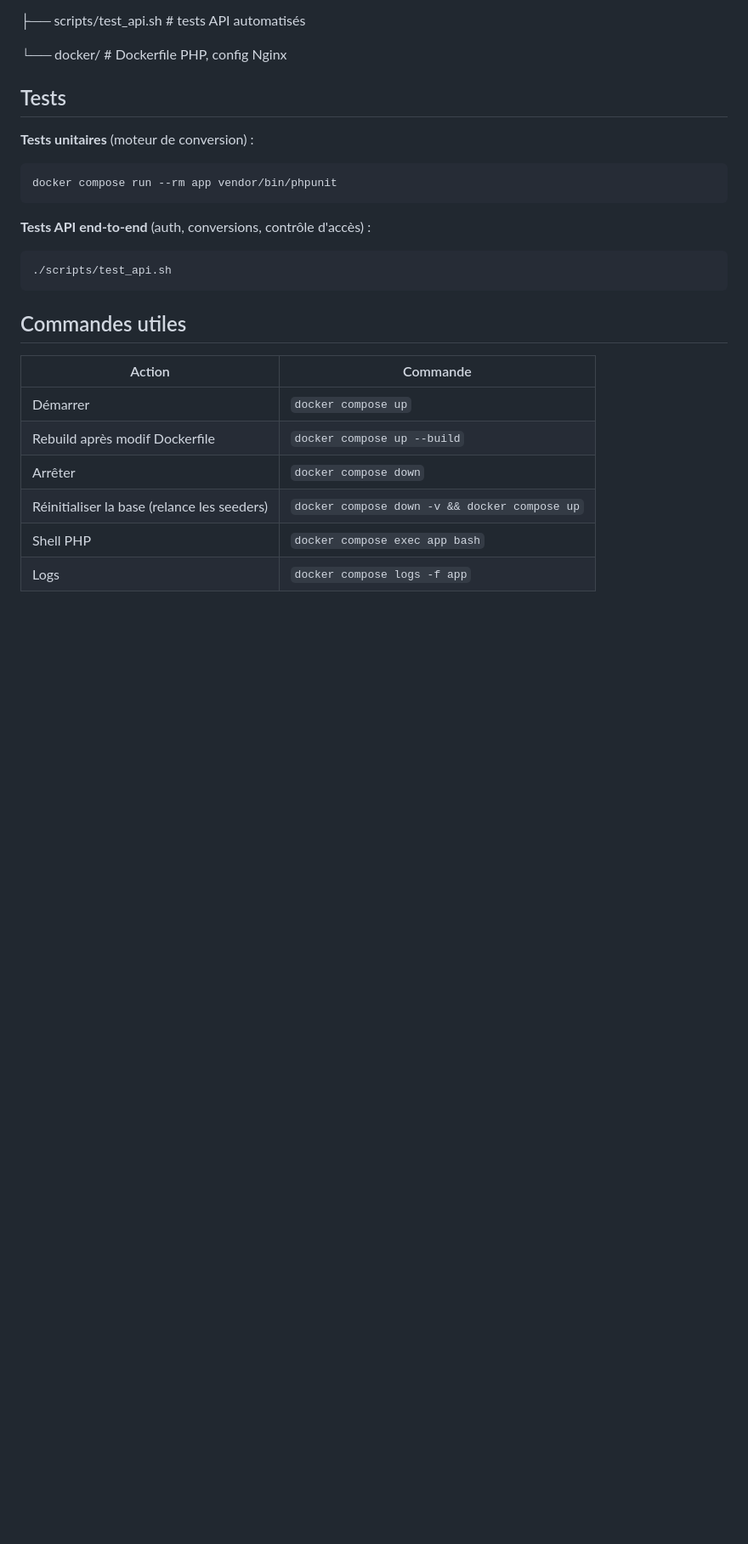
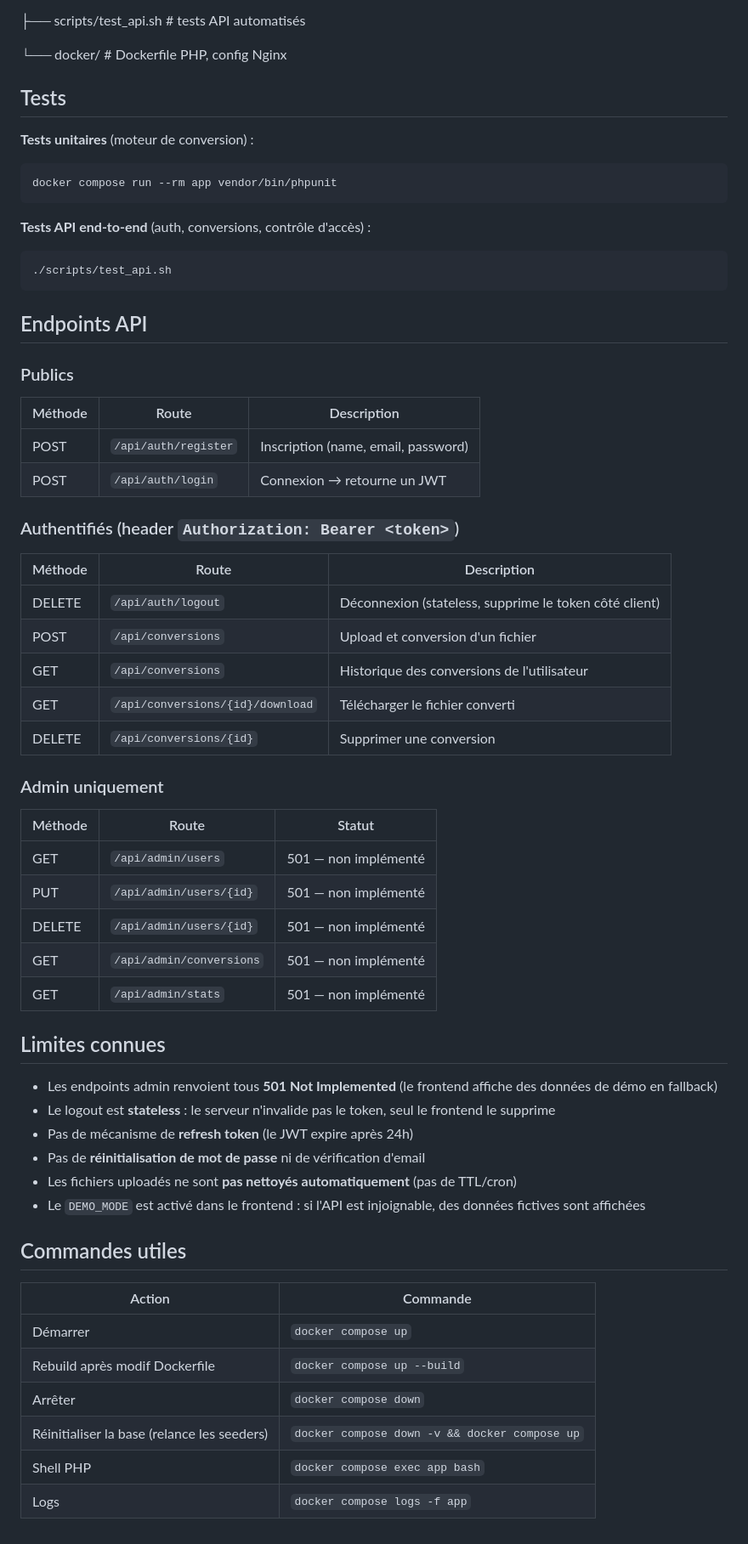
Before and after one commit to Khalid0306/file_converter, a Markdown page: README.md, the part around one of its changes. Shown at 85% size. Rendered like a GitHub page; blank space fills up the shorter version.

Commit message:
Update README with frontend docs, full API reference and known limitations
Co-Authored-By: Claude Sonnet 4.6 <noreply@anthropic.com>

````diff
--- a/README.md
+++ b/README.md
@@ -118,6 +131,44 @@ docker compose run --rm app vendor/bin/phpunit
 ./scripts/test_api.sh
 ```
 
+## Endpoints API
+
+### Publics
+
+| Méthode | Route | Description |
+|---|---|---|
+| POST | `/api/auth/register` | Inscription (name, email, password) |
+| POST | `/api/auth/login` | Connexion → retourne un JWT |
+
+### Authentifiés (header `Authorization: Bearer <token>`)
+
+| Méthode | Route | Description |
+|---|---|---|
+| DELETE | `/api/auth/logout` | Déconnexion (stateless, supprime le token côté client) |
+| POST | `/api/conversions` | Upload et conversion d'un fichier |
+| GET | `/api/conversions` | Historique des conversions de l'utilisateur |
+| GET | `/api/conversions/{id}/download` | Télécharger le fichier converti |
+| DELETE | `/api/conversions/{id}` | Supprimer une conversion |
+
+### Admin uniquement
+
+| Méthode | Route | Statut |
+|---|---|---|
+| GET | `/api/admin/users` | 501 — non implémenté |
+| PUT | `/api/admin/users/{id}` | 501 — non implémenté |
+| DELETE | `/api/admin/users/{id}` | 501 — non implémenté |
+| GET | `/api/admin/conversions` | 501 — non implémenté |
+| GET | `/api/admin/stats` | 501 — non implémenté |
+
+## Limites connues
+
+- Les endpoints admin renvoient tous **501 Not Implemented** (le frontend affiche des données de démo en fallback)
+- Le logout est **stateless** : le serveur n'invalide pas le token, seul le frontend le supprime
+- Pas de mécanisme de **refresh token** (le JWT expire après 24h)
+- Pas de **réinitialisation de mot de passe** ni de vérification d'email
+- Les fichiers uploadés ne sont **pas nettoyés automatiquement** (pas de TTL/cron)
+- Le `DEMO_MODE` est activé dans le frontend : si l'API est injoignable, des données fictives sont affichées
+
 ## Commandes utiles
 
 | Action | Commande |
````
Also changed, not shown: other parts of README.md (+14 -1 lines).
